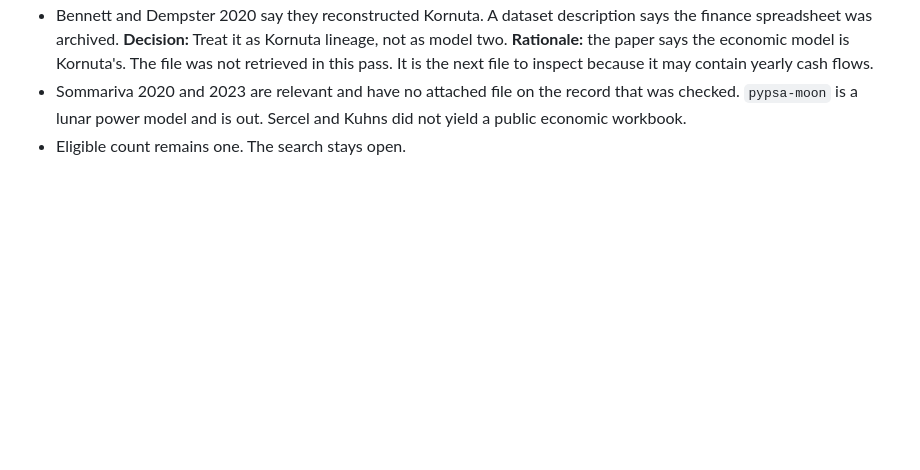
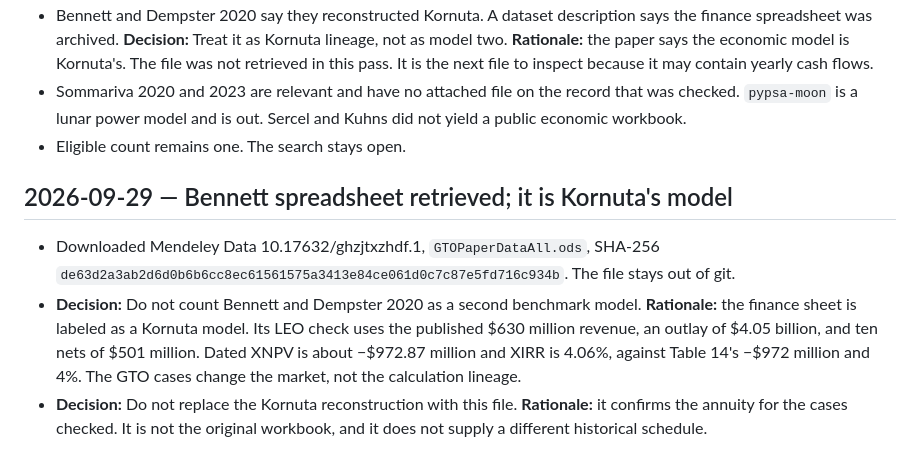
Before and after one commit to prnvh/lunar-icru, a Markdown page: log.md, the part around the change. Rendered like a GitHub page; blank space fills up the shorter version.

```diff
--- a/log.md
+++ b/log.md
@@ -144,3 +144,9 @@
 - Bennett and Dempster 2020 say they reconstructed Kornuta. A dataset description says the finance spreadsheet was archived. **Decision:** Treat it as Kornuta lineage, not as model two. **Rationale:** the paper says the economic model is Kornuta's. The file was not retrieved in this pass. It is the next file to inspect because it may contain yearly cash flows.
 - Sommariva 2020 and 2023 are relevant and have no attached file on the record that was checked. `pypsa-moon` is a lunar power model and is out. Sercel and Kuhns did not yield a public economic workbook.
 - Eligible count remains one. The search stays open.
+
+## 2026-09-29 — Bennett spreadsheet retrieved; it is Kornuta's model
+
+- Downloaded Mendeley Data 10.17632/ghzjtxzhdf.1, `GTOPaperDataAll.ods`, SHA-256 `de63d2a3ab2d6d0b6b6cc8ec61561575a3413e84ce061d0c7c87e5fd716c934b`. The file stays out of git.
+- **Decision:** Do not count Bennett and Dempster 2020 as a second benchmark model. **Rationale:** the finance sheet is labeled as a Kornuta model. Its LEO check uses the published $630 million revenue, an outlay of $4.05 billion, and ten nets of $501 million. Dated XNPV is about −$972.87 million and XIRR is 4.06%, against Table 14's −$972 million and 4%. The GTO cases change the market, not the calculation lineage.
+- **Decision:** Do not replace the Kornuta reconstruction with this file. **Rationale:** it confirms the annuity for the cases checked. It is not the original workbook, and it does not supply a different historical schedule.
```
Also changed, not shown: models/kornuta2019/notes.md (+1 -0 lines), research/benchmark-search.md (+2 -2 lines).
